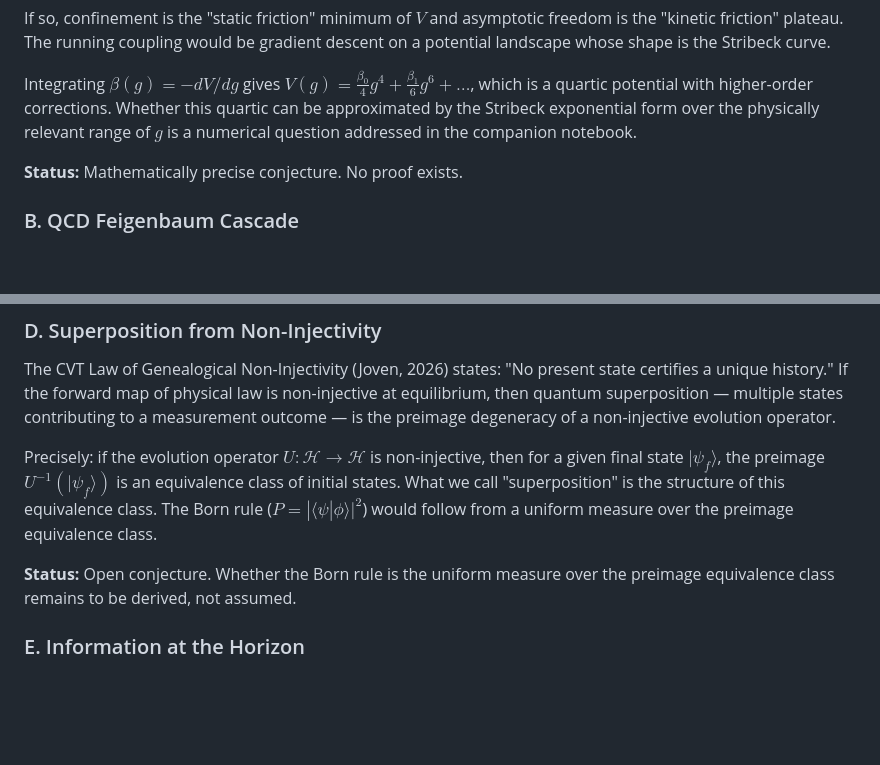
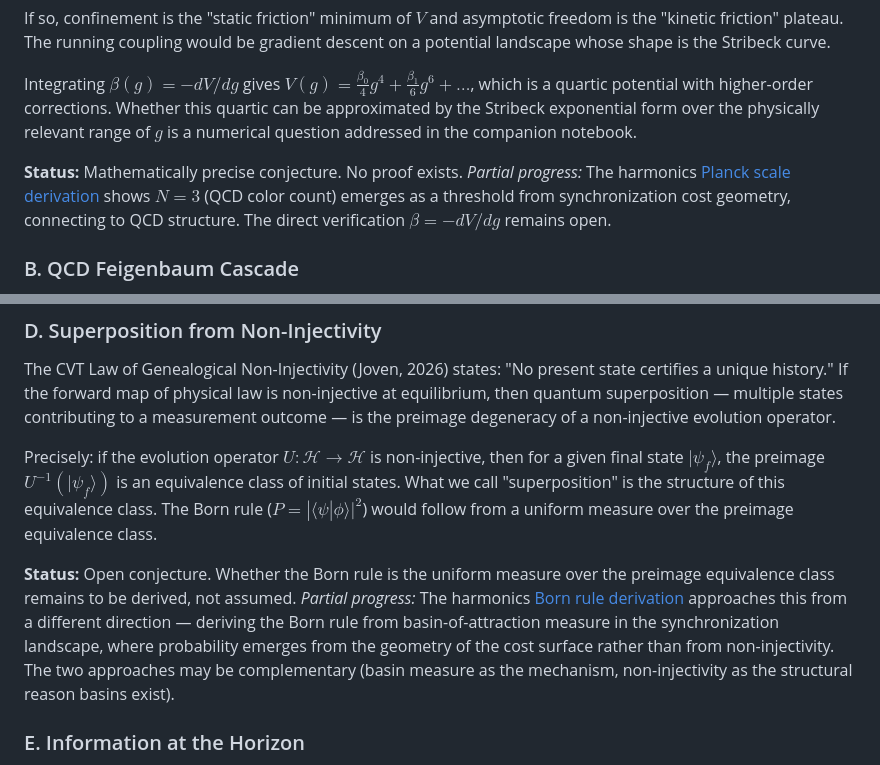
Before and after one commit to nickjoven/intersections, a Markdown page: fundamental_forces_planck_scale.md, 2 parts joined by grey strips. GitHub-like rendering; blank space fills up the shorter version.

Commit message:
Annotate sync cost progress from harmonics framework (#17)
Link QCD Stribeck gradient, Born rule, and cosmological scaling
sections to harmonics derivations.

Co-authored-by: Claude Opus 4.6 (1M context) <noreply@anthropic.com>

```diff
--- a/fundamental_forces_planck_scale.md
+++ b/fundamental_forces_planck_scale.md
@@ -235,7 +235,7 @@ If so, confinement is the "static friction" minimum of $V$ and asymptotic freedo
 
 Integrating $\beta(g) = -dV/dg$ gives $V(g) = \frac{\beta_0}{4}g^4 + \frac{\beta_1}{6}g^6 + \ldots$, which is a quartic potential with higher-order corrections. Whether this quartic can be approximated by the Stribeck exponential form over the physically relevant range of $g$ is a numerical question addressed in the companion notebook.
 
-**Status:** Mathematically precise conjecture. No proof exists.
+**Status:** Mathematically precise conjecture. No proof exists. *Partial progress:* The harmonics [Planck scale derivation](https://github.com/nickjoven/harmonics/blob/main/sync_cost/derivations/06_planck_scale.md) shows $N = 3$ (QCD color count) emerges as a threshold from synchronization cost geometry, connecting to QCD structure. The direct verification $\beta = -dV/dg$ remains open.
 
 ### B. QCD Feigenbaum Cascade
 
@@ -268,7 +268,7 @@ The CVT Law of Genealogical Non-Injectivity (Joven, 2026) states: "No present st
 
 Precisely: if the evolution operator $U: \mathcal{H} \to \mathcal{H}$ is non-injective, then for a given final state $|\psi_f\rangle$, the preimage $U^{-1}(|\psi_f\rangle)$ is an equivalence class of initial states. What we call "superposition" is the structure of this equivalence class. The Born rule ($P = |\langle\psi|\phi\rangle|^2$) would follow from a uniform measure over the preimage equivalence class.
 
-**Status:** Open conjecture. Whether the Born rule is the uniform measure over the preimage equivalence class remains to be derived, not assumed.
+**Status:** Open conjecture. Whether the Born rule is the uniform measure over the preimage equivalence class remains to be derived, not assumed. *Partial progress:* The harmonics [Born rule derivation](https://github.com/nickjoven/harmonics/blob/main/sync_cost/derivations/01_born_rule.md) approaches this from a different direction — deriving the Born rule from basin-of-attraction measure in the synchronization landscape, where probability emerges from the geometry of the cost surface rather than from non-injectivity. The two approaches may be complementary (basin measure as the mechanism, non-injectivity as the structural reason basins exist).
 
 ### E. Information at the Horizon
 
```
Also changed, not shown: joven_stick_slip_dark_matter.md (+4 -0 lines).
